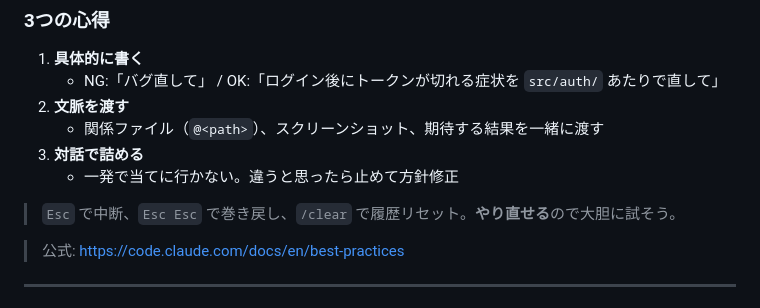
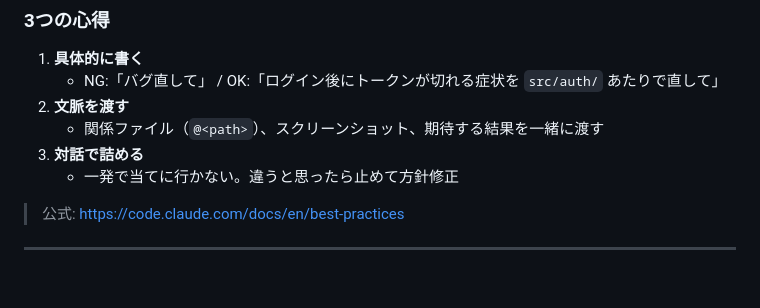
Before and after one commit to ryaoi/claude-code-training, a Markdown page: slides/intro.md, the part around the change. Drawn GitHub-style; blank space fills up the shorter version.

Commit message:
Trim shortcut tip from プロンプトの基本 slide
Shortcuts are covered in their own dedicated slide; the duplication
weakened the principles slide.

Co-Authored-By: Claude Opus 4 (1M context) <noreply@anthropic.com>

```diff
--- a/slides/intro.md
+++ b/slides/intro.md
@@ -77,8 +77,6 @@ Claude Code はチャットボットではなく、**指示を受けて自律的
    - 関係ファイル（`@<path>`）、スクリーンショット、期待する結果を一緒に渡す
 3. **対話で詰める**
    - 一発で当てに行かない。違うと思ったら止めて方針修正
-
-> `Esc` で中断、`Esc Esc` で巻き戻し、`/clear` で履歴リセット。**やり直せる**ので大胆に試そう。
 
 > 公式: https://code.claude.com/docs/en/best-practices
 
```
